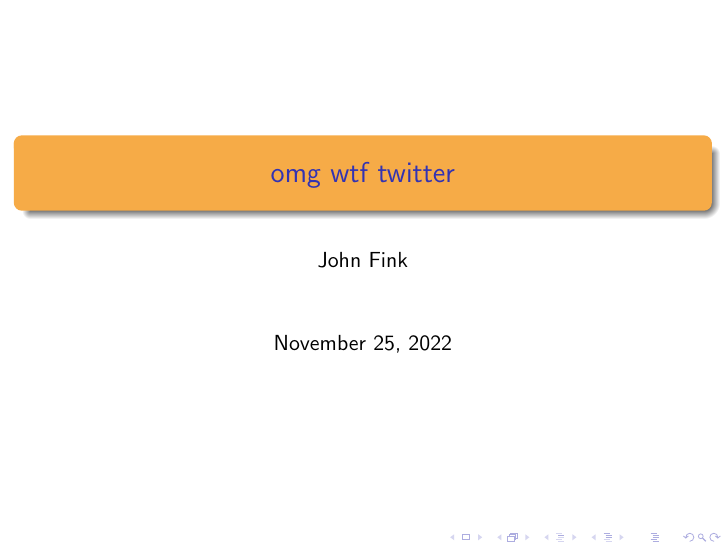
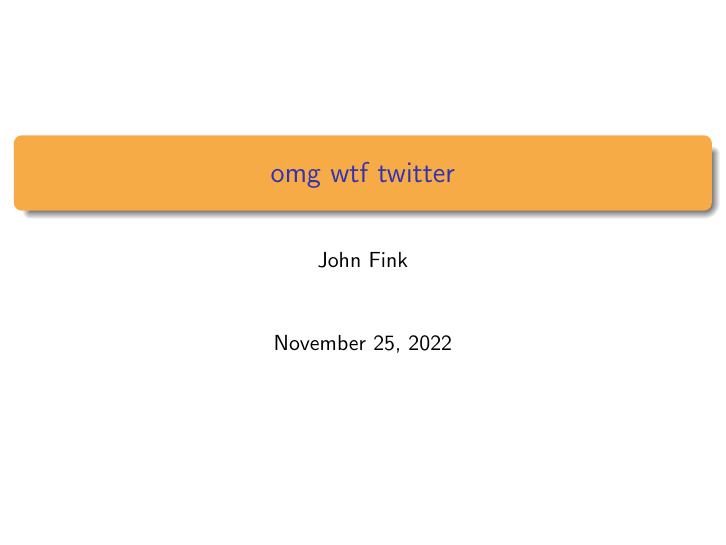
Before and after one commit to jbfink/omg-wtf-twitter, LaTeX slides (omgwtftwitter.tex): page 1 of 47 before the commit and page 1 of 14 after it. Compiled offline with pdfLaTeX.

Commit message:
uh final for handout pdf.

```diff
--- a/omgwtftwitter.tex
+++ b/omgwtftwitter.tex
@@ -1,5 +1,5 @@
-\documentclass{beamer}
-%\documentclass[handout]{beamer} % set this to remove pause breaks
+%\documentclass{beamer}
+\documentclass[handout]{beamer} % set this to remove pause breaks
 \usetheme{McMaster}
 \usepackage{cancel}
 \title{omg wtf twitter}
```
Also changed, not shown: omgwtftwitter.pdf.
